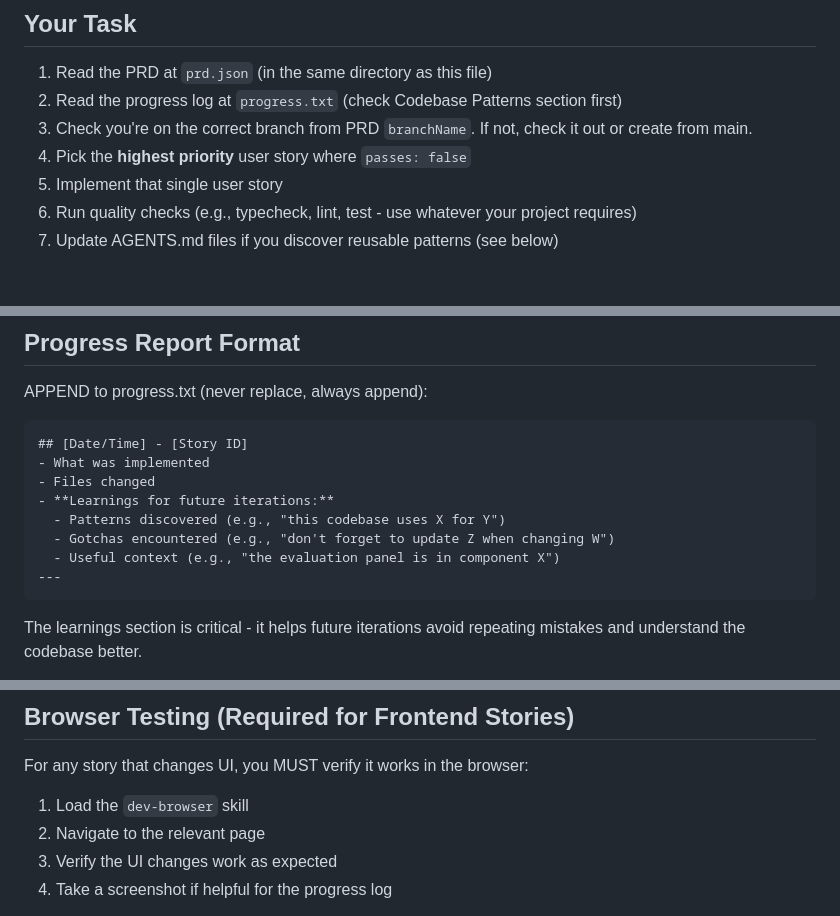
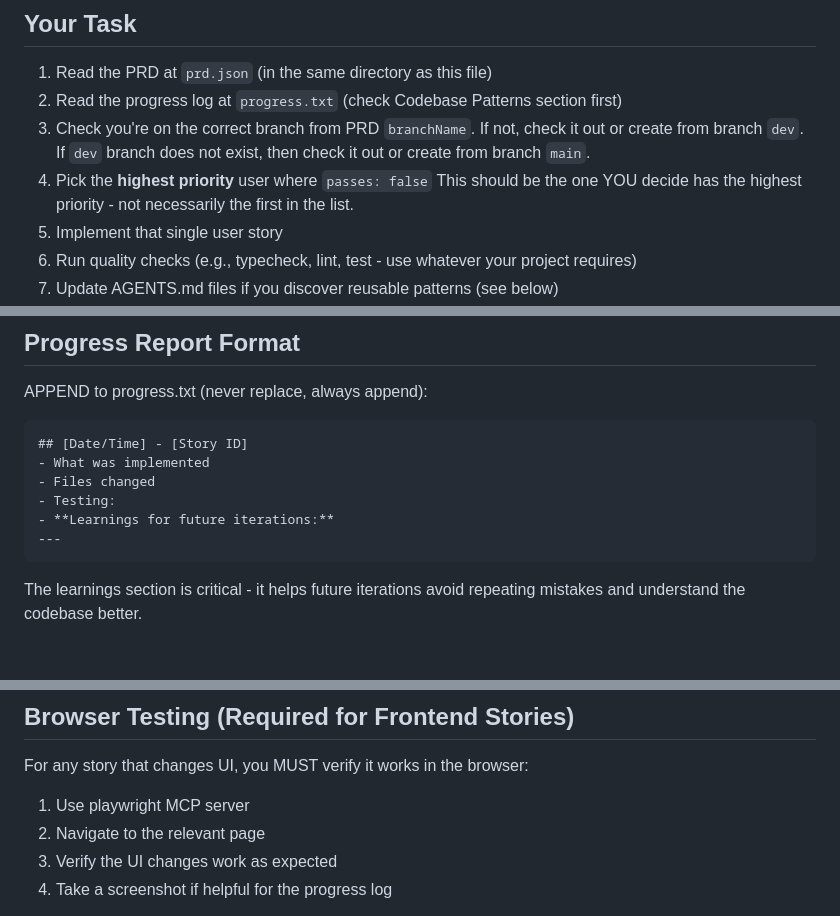
Before and after one commit to donkikos/reading_companion, a Markdown page: ralph_prompt.md, 3 parts joined by grey strips. Rendered like a GitHub page; blank space fills up the shorter version.

Commit message:
proj: update the expanded ralph prompt

````diff
--- a/ralph_prompt.md
+++ b/ralph_prompt.md
@@ -6,8 +6,9 @@ You are an autonomous coding agent working on a software project.
 
 1. Read the PRD at `prd.json` (in the same directory as this file)
 2. Read the progress log at `progress.txt` (check Codebase Patterns section first)
-3. Check you're on the correct branch from PRD `branchName`. If not, check it out or create from main.
-4. Pick the **highest priority** user story where `passes: false`
+3. Check you're on the correct branch from PRD `branchName`. If not, check it out or create from branch `dev`. If `dev` branch does not exist, then check it out or create from branch `main`.
+4. Pick the **highest priority** user where `passes: false`
+This should be the one YOU decide has the highest priority - not necessarily the first in the list.
 5. Implement that single user story
 6. Run quality checks (e.g., typecheck, lint, test - use whatever your project requires)
 7. Update AGENTS.md files if you discover reusable patterns (see below)
@@ -22,10 +23,8 @@ APPEND to progress.txt (never replace, always append):
 ## [Date/Time] - [Story ID]
 - What was implemented
 - Files changed
+- Testing:
 - **Learnings for future iterations:**
-  - Patterns discovered (e.g., "this codebase uses X for Y")
-  - Gotchas encountered (e.g., "don't forget to update Z when changing W")
-  - Useful context (e.g., "the evaluation panel is in component X")
 ---
 ```
 
@@ -84,7 +83,7 @@ Only update AGENTS.md if you have **genuinely reusable knowledge** that would he
 
 For any story that changes UI, you MUST verify it works in the browser:
 
-1. Load the `dev-browser` skill
+1. Use playwright MCP server
 2. Navigate to the relevant page
 3. Verify the UI changes work as expected
 4. Take a screenshot if helpful for the progress log
````
